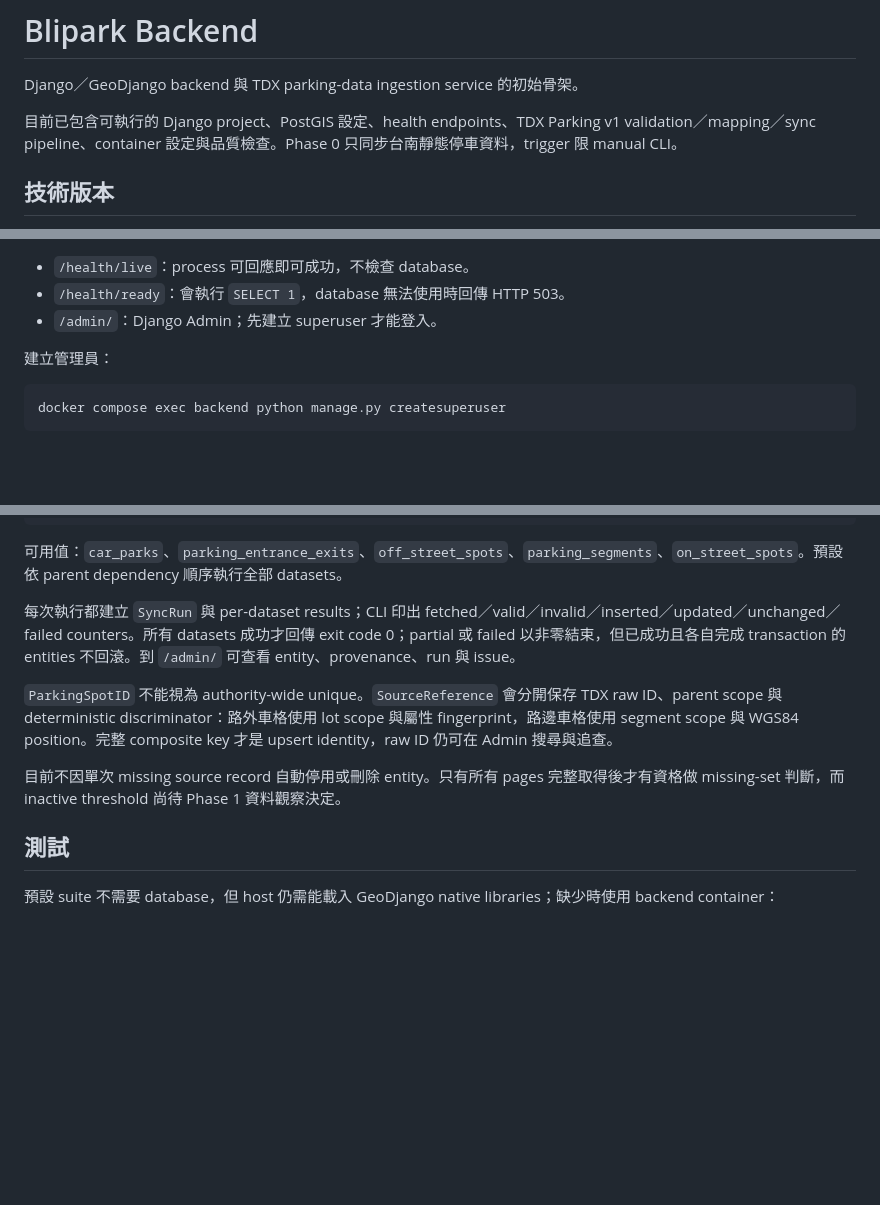
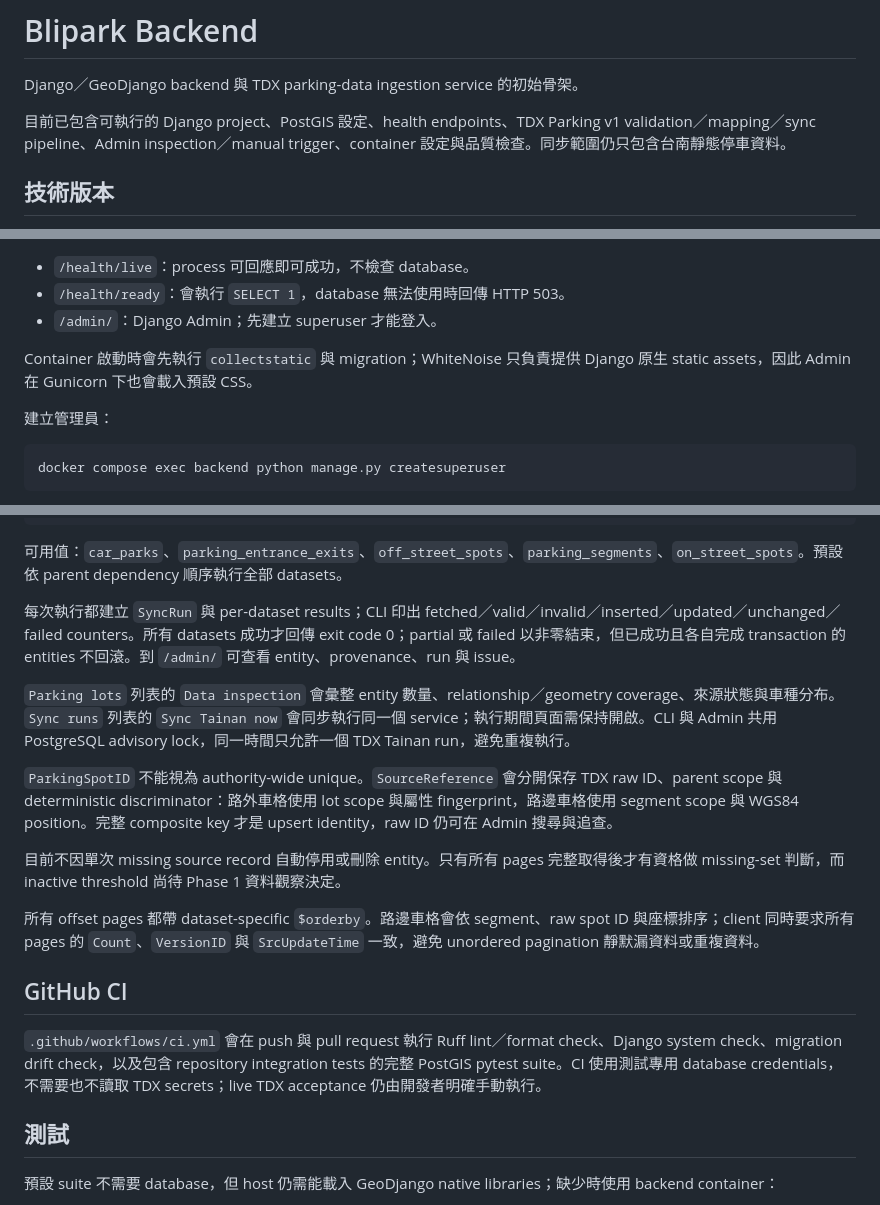
Before and after one commit to Yuki123456788/blipark-backend, a Markdown page: README.md, 3 parts joined by grey strips. Drawn GitHub-style; blank space fills up the shorter version.

Commit message:
docs: document Admin and CI operations
- describe static serving, data inspection, guarded Admin syncs, and stable pagination
- record the GitHub CI checks and live acceptance boundary

```diff
--- a/README.md
+++ b/README.md
@@ -2,7 +2,7 @@
 
 Django／GeoDjango backend 與 TDX parking-data ingestion service 的初始骨架。
 
-目前已包含可執行的 Django project、PostGIS 設定、health endpoints、TDX Parking v1 validation／mapping／sync pipeline、container 設定與品質檢查。Phase 0 只同步台南靜態停車資料，trigger 限 manual CLI。
+目前已包含可執行的 Django project、PostGIS 設定、health endpoints、TDX Parking v1 validation／mapping／sync pipeline、Admin inspection／manual trigger、container 設定與品質檢查。同步範圍仍只包含台南靜態停車資料。
 
 ## 技術版本
 
@@ -45,6 +45,8 @@ curl http://localhost:8000/health/ready
 - `/health/live`：process 可回應即可成功，不檢查 database。
 - `/health/ready`：會執行 `SELECT 1`，database 無法使用時回傳 HTTP 503。
 - `/admin/`：Django Admin；先建立 superuser 才能登入。
+
+Container 啟動時會先執行 `collectstatic` 與 migration；WhiteNoise 只負責提供 Django 原生 static assets，因此 Admin 在 Gunicorn 下也會載入預設 CSS。
 
 建立管理員：
 
@@ -163,9 +165,17 @@ uv run --env-file .env python manage.py sync_tdx \
 
 每次執行都建立 `SyncRun` 與 per-dataset results；CLI 印出 fetched／valid／invalid／inserted／updated／unchanged／failed counters。所有 datasets 成功才回傳 exit code 0；partial 或 failed 以非零結束，但已成功且各自完成 transaction 的 entities 不回滾。到 `/admin/` 可查看 entity、provenance、run 與 issue。
 
+`Parking lots` 列表的 `Data inspection` 會彙整 entity 數量、relationship／geometry coverage、來源狀態與車種分布。`Sync runs` 列表的 `Sync Tainan now` 會同步執行同一個 service；執行期間頁面需保持開啟。CLI 與 Admin 共用 PostgreSQL advisory lock，同一時間只允許一個 TDX Tainan run，避免重複執行。
+
 `ParkingSpotID` 不能視為 authority-wide unique。`SourceReference` 會分開保存 TDX raw ID、parent scope 與 deterministic discriminator：路外車格使用 lot scope 與屬性 fingerprint，路邊車格使用 segment scope 與 WGS84 position。完整 composite key 才是 upsert identity，raw ID 仍可在 Admin 搜尋與追查。
 
 目前不因單次 missing source record 自動停用或刪除 entity。只有所有 pages 完整取得後才有資格做 missing-set 判斷，而 inactive threshold 尚待 Phase 1 資料觀察決定。
+
+所有 offset pages 都帶 dataset-specific `$orderby`。路邊車格會依 segment、raw spot ID 與座標排序；client 同時要求所有 pages 的 `Count`、`VersionID` 與 `SrcUpdateTime` 一致，避免 unordered pagination 靜默漏資料或重複資料。
+
+## GitHub CI
+
+`.github/workflows/ci.yml` 會在 push 與 pull request 執行 Ruff lint／format check、Django system check、migration drift check，以及包含 repository integration tests 的完整 PostGIS pytest suite。CI 使用測試專用 database credentials，不需要也不讀取 TDX secrets；live TDX acceptance 仍由開發者明確手動執行。
 
 ## 測試
 
```
